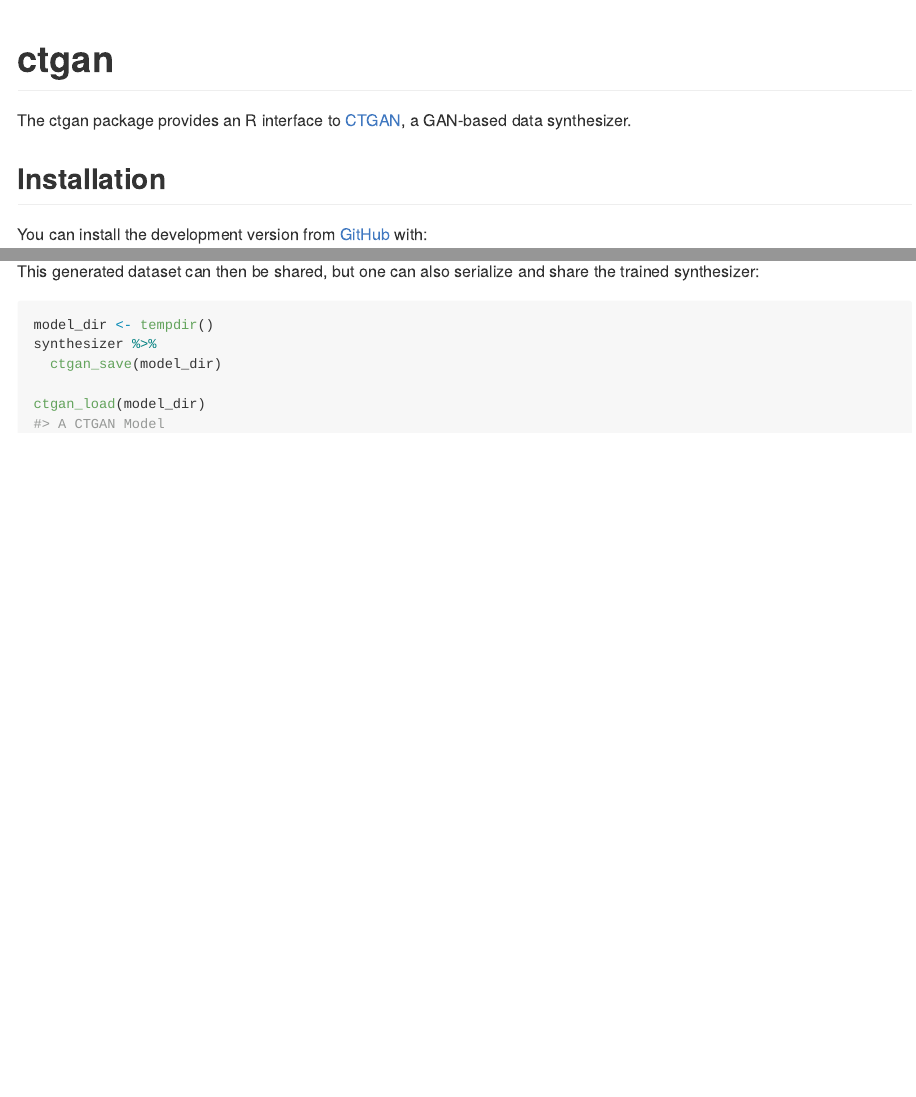
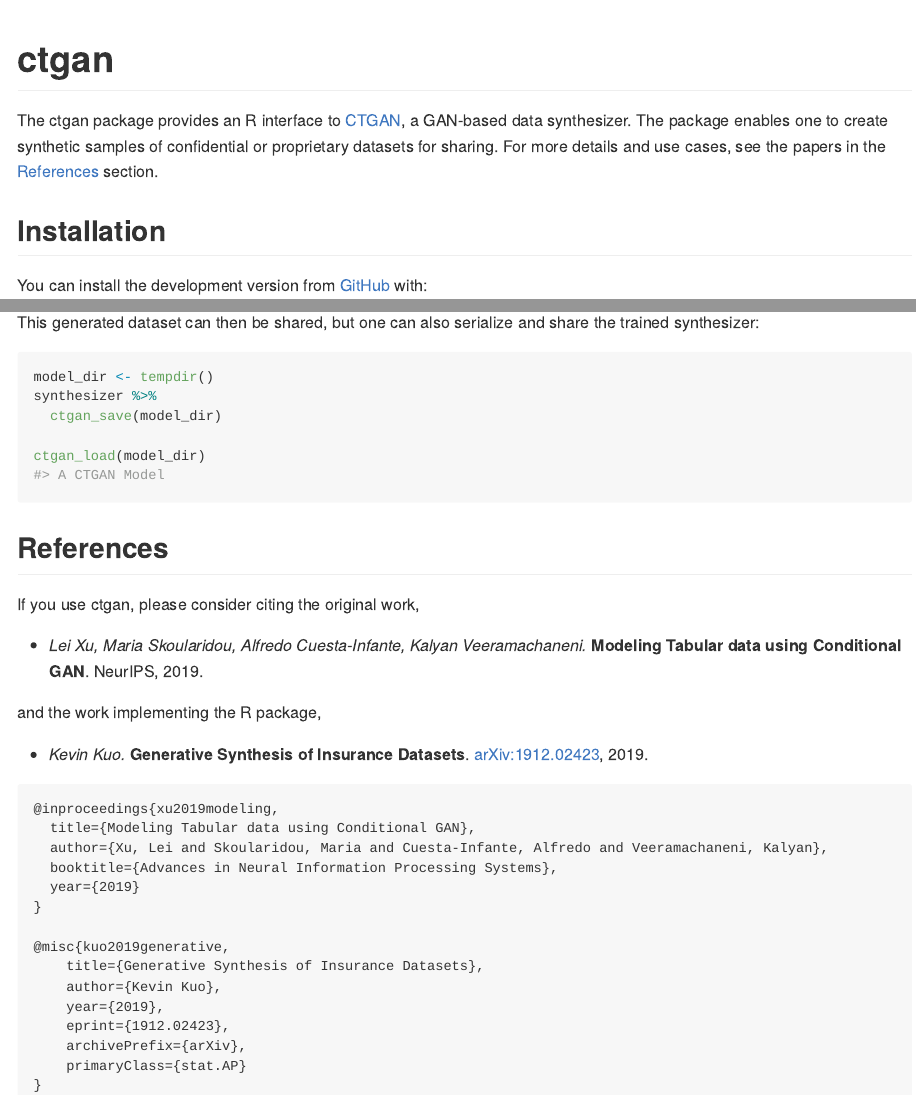
Before and after one commit to kasaai/ctgan, an R Markdown document (README.Rmd): the page in a window 1100 px wide, from its top, and a second part further down, joined at a grey line. The pictures show the output file README.md that the author committed with the source, drawn offline in the style of GitHub.

Commit message:
link to paper

````diff
--- a/README.Rmd
+++ b/README.Rmd
@@ -20,7 +20,9 @@
 <!-- badges: end -->
 
 The ctgan package provides an R interface to [CTGAN](https://github.com/DAI-Lab/CTGAN),
-a GAN-based data synthesizer.
+a GAN-based data synthesizer. The package enables one to create synthetic samples
+of confidential or proprietary datasets for sharing. For more details and use cases,
+see the papers in the [References](#references) section.
 
 ## Installation
 
@@ -56,3 +58,32 @@
 
 ctgan_load(model_dir)
 ```
+
+
+## References
+
+If you use ctgan, please consider citing the original work,
+
+- *Lei Xu, Maria Skoularidou, Alfredo Cuesta-Infante, Kalyan Veeramachaneni.* **Modeling Tabular data using Conditional GAN**. NeurIPS, 2019.
+
+and the work implementing the R package,
+
+- *Kevin Kuo.* **Generative Synthesis of Insurance Datasets**. [arXiv:1912.02423](https://arxiv.org/abs/1912.02423), 2019.
+
+```LaTeX
+@inproceedings{xu2019modeling,
+  title={Modeling Tabular data using Conditional GAN},
+  author={Xu, Lei and Skoularidou, Maria and Cuesta-Infante, Alfredo and Veeramachaneni, Kalyan},
+  booktitle={Advances in Neural Information Processing Systems},
+  year={2019}
+}
+
+@misc{kuo2019generative,
+    title={Generative Synthesis of Insurance Datasets},
+    author={Kevin Kuo},
+    year={2019},
+    eprint={1912.02423},
+    archivePrefix={arXiv},
+    primaryClass={stat.AP}
+}
+```
````
Also changed, not shown: README.md.
